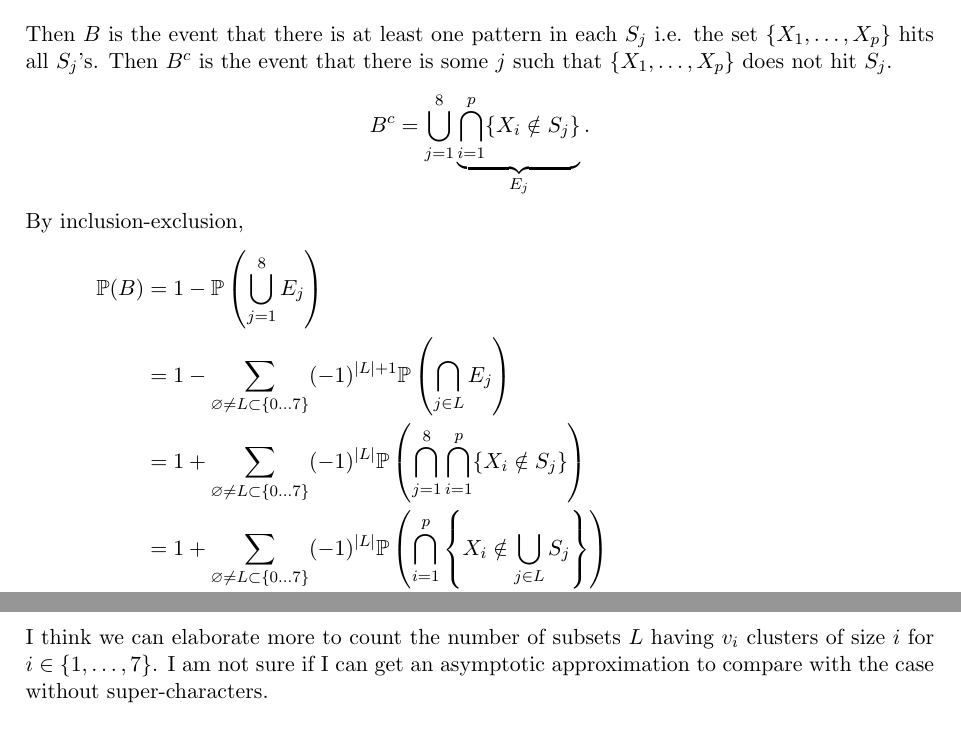
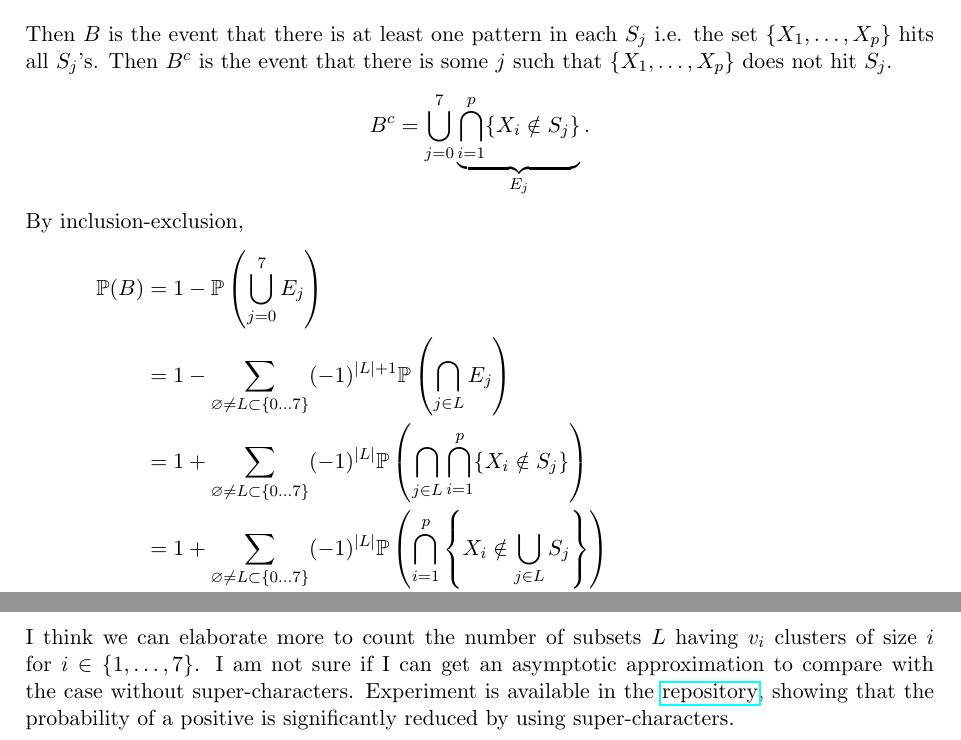
Before and after one commit to mintcd/string-matchers, a LaTeX document (docs/report/main.tex, which reads docs/report/sections/1.tex): two parts of pages 6 and 8 of 9, joined at a grey line, cut so that both start at the same text. Compiled offline with pdfLaTeX.

```diff
--- a/docs/report/sections/1.tex
+++ b/docs/report/sections/1.tex
@@ -193,13 +193,13 @@
 $$S_j=\{x\in U \mid x[8j\ldots 8j+7] = 0^8\}, j\in\{0,\ldots, 7\}.$$
 
 Then $B$ is the event that there is at least one pattern in each $S_j$ i.e. the set $\{X_1,\ldots,X_p\}$ hits all $S_j$'s. Then $B^c$ is the event that there is some $j$ such that $\{X_1,\ldots,X_p\}$ does not hit $S_j$.
-$$B^c = \bigcup_{j=1}^8 \underbrace{\bigcap_{i=1}^p \{X_i\notin S_j\}}_{E_j}.$$
+$$B^c = \bigcup_{j=0}^7 \underbrace{\bigcap_{i=1}^p \{X_i\notin S_j\}}_{E_j}.$$
 By inclusion-exclusion,
 \begin{align*}
   \PP(B)
-   & = 1-\PP\left(\bigcup_{j=1}^8 E_j\right)                                                                                                                                         \\
+   & = 1-\PP\left(\bigcup_{j=0}^7 E_j\right)                                                                                                                                         \\
    & = 1-\sum_{\varnothing\ne L \subset \{0\ldots 7\}} (-1)^{|L|+1}\PP\left(\bigcap_{j\in L} E_j\right)                                                                              \\
-   & = 1+\sum_{\varnothing\ne L \subset \{0\ldots 7\}} (-1)^{|L|}\PP\left(\bigcap_{j=1}^8\bigcap_{i=1}^p \{X_i\notin S_j\}\right)                                                    \\
+   & = 1+\sum_{\varnothing\ne L \subset \{0\ldots 7\}} (-1)^{|L|}\PP\left(\bigcap_{j\in L}\bigcap_{i=1}^p \{X_i\notin S_j\}\right)                                                   \\
    & = 1+\sum_{\varnothing\ne L \subset \{0\ldots 7\}} (-1)^{|L|}\PP\left(\bigcap_{i=1}^p \left\{X_i\notin \bigcup_{j\in L}S_j\right\}\right)                                        \\
    & = 1+\sum_{\varnothing\ne L \subset \{0\ldots 7\}} (-1)^{|L|}\PP\left(X_1\notin \bigcup_{j\in L} S_j\right)^p                             & (\text{since }X_i\text{'s are iid}).
 \end{align*}
@@ -246,7 +246,7 @@
 $$\binom{k-1}{u-1}\binom{8-k}{u}.$$
 From that formula, we derive that $u\in\min\{k,8-k\}$. Hence,
 $$\PP\left(X_1\in \bigcap\limits_{j\in K}S^{(s)}_j\right) = \sum\limits_{k=1}^7 \sum\limits_{u=1}^{\min\{k,8-k\}}(-1)^k \binom{k-1}{u-1}\binom{8-k}{u}\dfrac{1}{2^{8k+u(s-8)}}.$$
-I think we can elaborate more to count the number of subsets $L$ having $v_i$ clusters of size $i$ for $i\in\{1,\ldots, 7\}$. I am not sure if I can get an asymptotic approximation to compare with the case without super-characters.
+I think we can elaborate more to count the number of subsets $L$ having $v_i$ clusters of size $i$ for $i\in\{1,\ldots, 7\}$. I am not sure if I can get an asymptotic approximation to compare with the case without super-characters. Experiment is available in the \href{https://github.com/mintcd/string-matchers/blob/main/src/py_fdr/experiments/compare_supercharacter.ipynb}{repository}, showing that the probability of a positive is significantly reduced by using super-characters.
 
 
 \section{Problem Statement}
```
Also changed, not shown: docs/report/main.bbl (deleted), docs/report/main.pdf, 11 other files.
